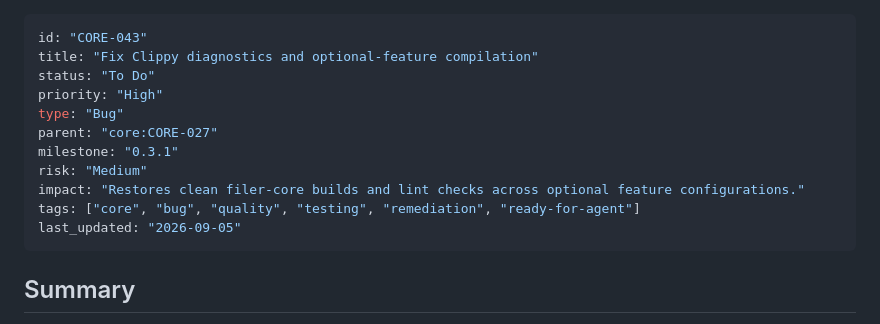
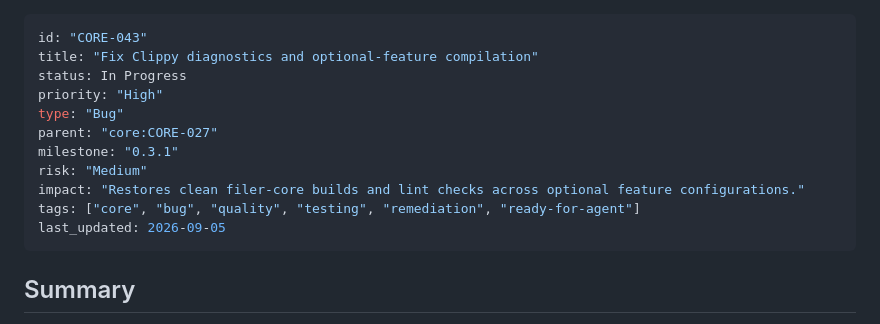
Before and after one commit to NgTHung/Filer, a Markdown page: .tasks/core/CORE-043-fix-clippy-diagnostics-and-optional-feature-compilation.md, the part around the change. GitHub-like rendering.

Commit message:
task(core): start CORE-043

```diff
--- a/.tasks/core/CORE-043-fix-clippy-diagnostics-and-optional-feature-compilation.md
+++ b/.tasks/core/CORE-043-fix-clippy-diagnostics-and-optional-feature-compilation.md
@@ -1,7 +1,7 @@
 ---
 id: "CORE-043"
 title: "Fix Clippy diagnostics and optional-feature compilation"
-status: "To Do"
+status: In Progress
 priority: "High"
 type: "Bug"
 parent: "core:CORE-027"
@@ -9,7 +9,7 @@ milestone: "0.3.1"
 risk: "Medium"
 impact: "Restores clean filer-core builds and lint checks across optional feature configurations."
 tags: ["core", "bug", "quality", "testing", "remediation", "ready-for-agent"]
-last_updated: "2026-09-05"
+last_updated: 2026-09-05
 ---
 
 ## Summary
```
